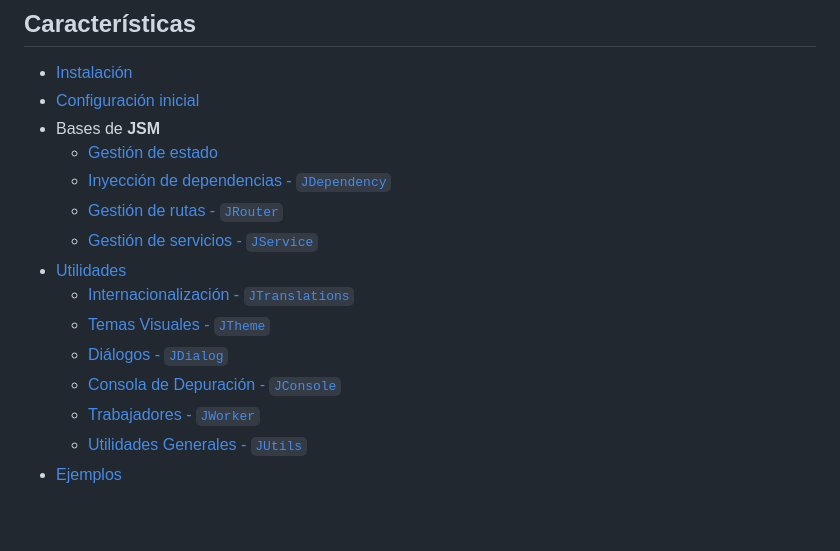
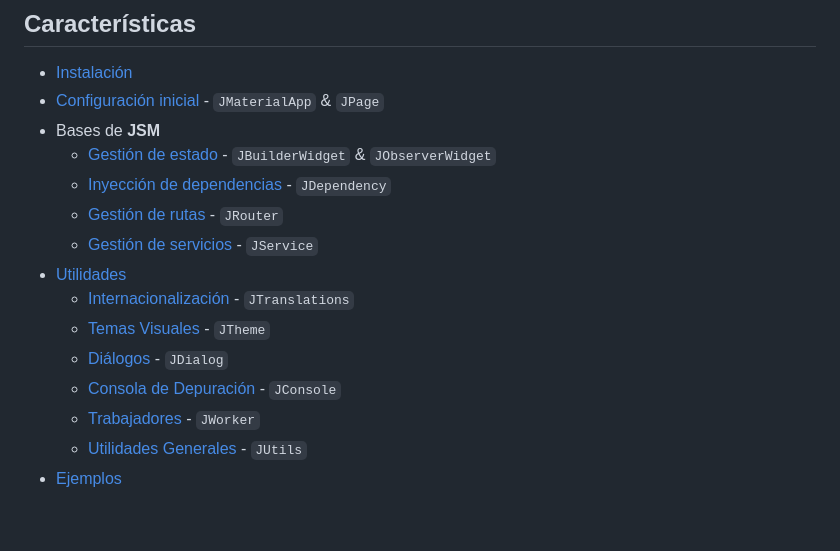
Before and after one commit to javierfernandezvaca/JSM, a Markdown page: README.md, the part around the change. GitHub-like rendering.

Commit message:
docs: update readme.md

```diff
--- a/README.md
+++ b/README.md
@@ -12,19 +12,19 @@ Está diseñada con un enfoque basado en el rendimiento y la productividad, al m
 ## Características
 
 - [Instalación](#instalación)
-- [Configuración inicial](#instalación)
+- [Configuración inicial](#instalación) - `JMaterialApp` & `JPage`
 - Bases de **JSM**
-  - [Gestión de estado](#gestión-de-estado)
-  - [Inyección de dependencias - `JDependency`](#inyección-de-dependencias)
-  - [Gestión de rutas - `JRouter`](#gestión-de-rutas)
-  - [Gestión de servicios - `JService`](#gestión-de-servicios)
+  - [Gestión de estado](#gestión-de-estado) - `JBuilderWidget` & `JObserverWidget`
+  - [Inyección de dependencias](#inyección-de-dependencias) - `JDependency`
+  - [Gestión de rutas](#gestión-de-rutas) - `JRouter`
+  - [Gestión de servicios](#gestión-de-servicios) - `JService`
 - [Utilidades](#utilidades)
-  - [Internacionalización - `JTranslations`](#internacionalización)
-  - [Temas Visuales - `JTheme`](#temas-visuales)
-  - [Diálogos - `JDialog`](#jdialog)
-  - [Consola de Depuración - `JConsole`](#jconsole)
-  - [Trabajadores - `JWorker`](#jworker)
-  - [Utilidades Generales - `JUtils`](#jutils)
+  - [Internacionalización](#internacionalización) - `JTranslations`
+  - [Temas Visuales](#temas-visuales) - `JTheme`
+  - [Diálogos](#jdialog) - `JDialog`
+  - [Consola de Depuración](#jconsole) - `JConsole`
+  - [Trabajadores](#jworker) - `JWorker`
+  - [Utilidades Generales](#jutils) - `JUtils`
 - [Ejemplos](#ejemplos)
 
 <br>
```
